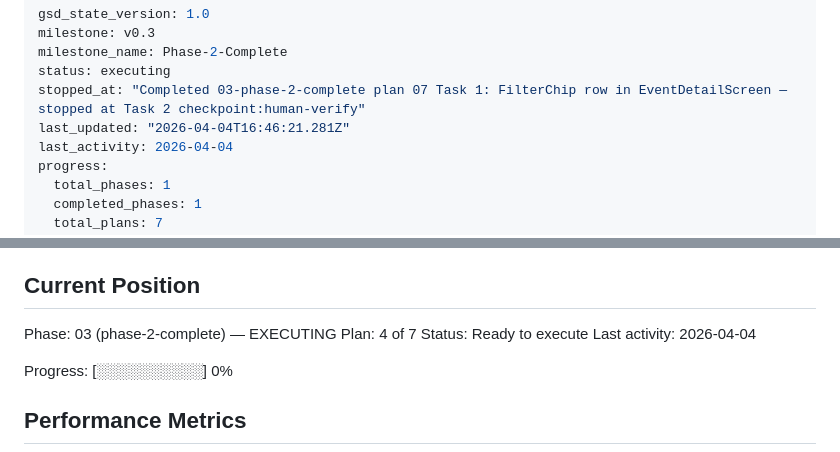
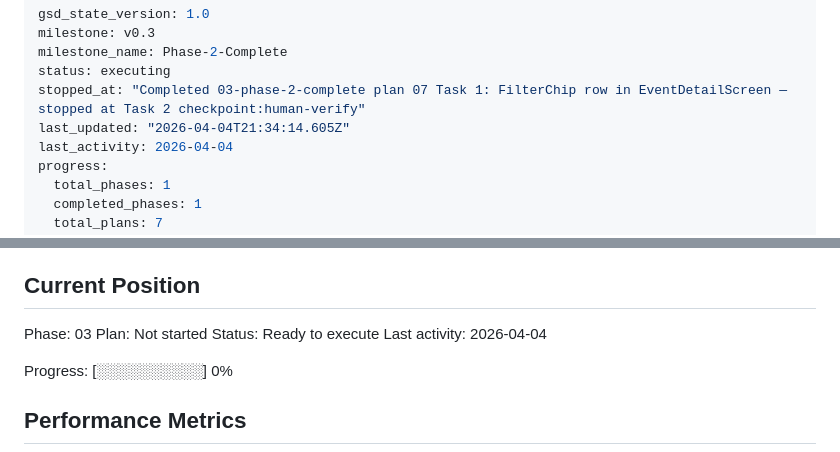
Before and after one commit to robbyFux/Haven-2.0, a Markdown page: .planning/STATE.md, 2 parts joined by grey strips. GitHub-like rendering.

Commit message:
docs(phase-03): complete phase execution

```diff
--- a/.planning/STATE.md
+++ b/.planning/STATE.md
@@ -4,7 +4,7 @@ milestone: v0.3
 milestone_name: Phase-2-Complete
 status: executing
 stopped_at: "Completed 03-phase-2-complete plan 07 Task 1: FilterChip row in EventDetailScreen — stopped at Task 2 checkpoint:human-verify"
-last_updated: "2026-04-04T16:46:21.281Z"
+last_updated: "2026-04-04T21:34:14.605Z"
 last_activity: 2026-04-04
 progress:
   total_phases: 1
@@ -25,8 +25,8 @@ See: .planning/PROJECT.md (updated 2026-03-31)
 
 ## Current Position
 
-Phase: 03 (phase-2-complete) — EXECUTING
-Plan: 4 of 7
+Phase: 03
+Plan: Not started
 Status: Ready to execute
 Last activity: 2026-04-04
 
```
